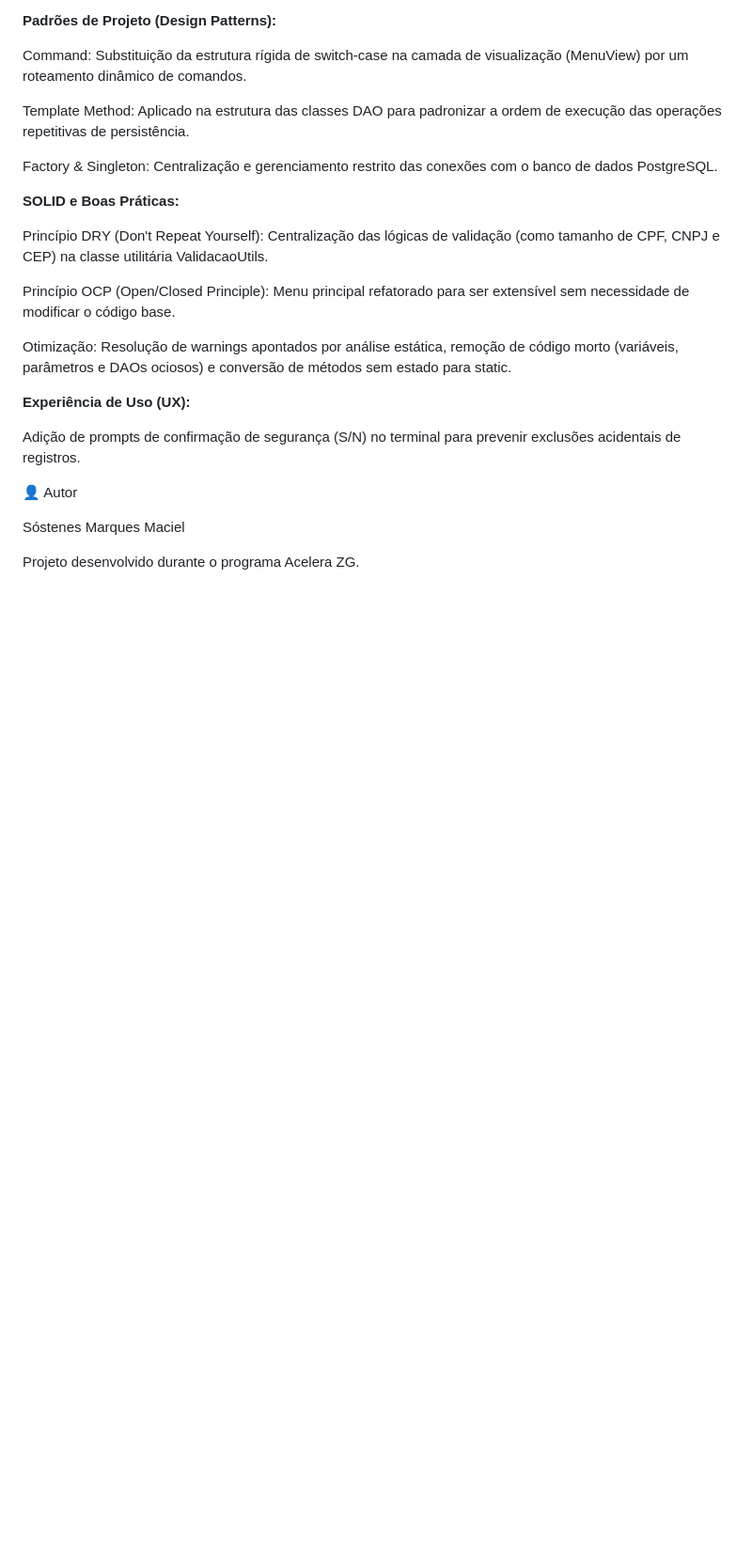
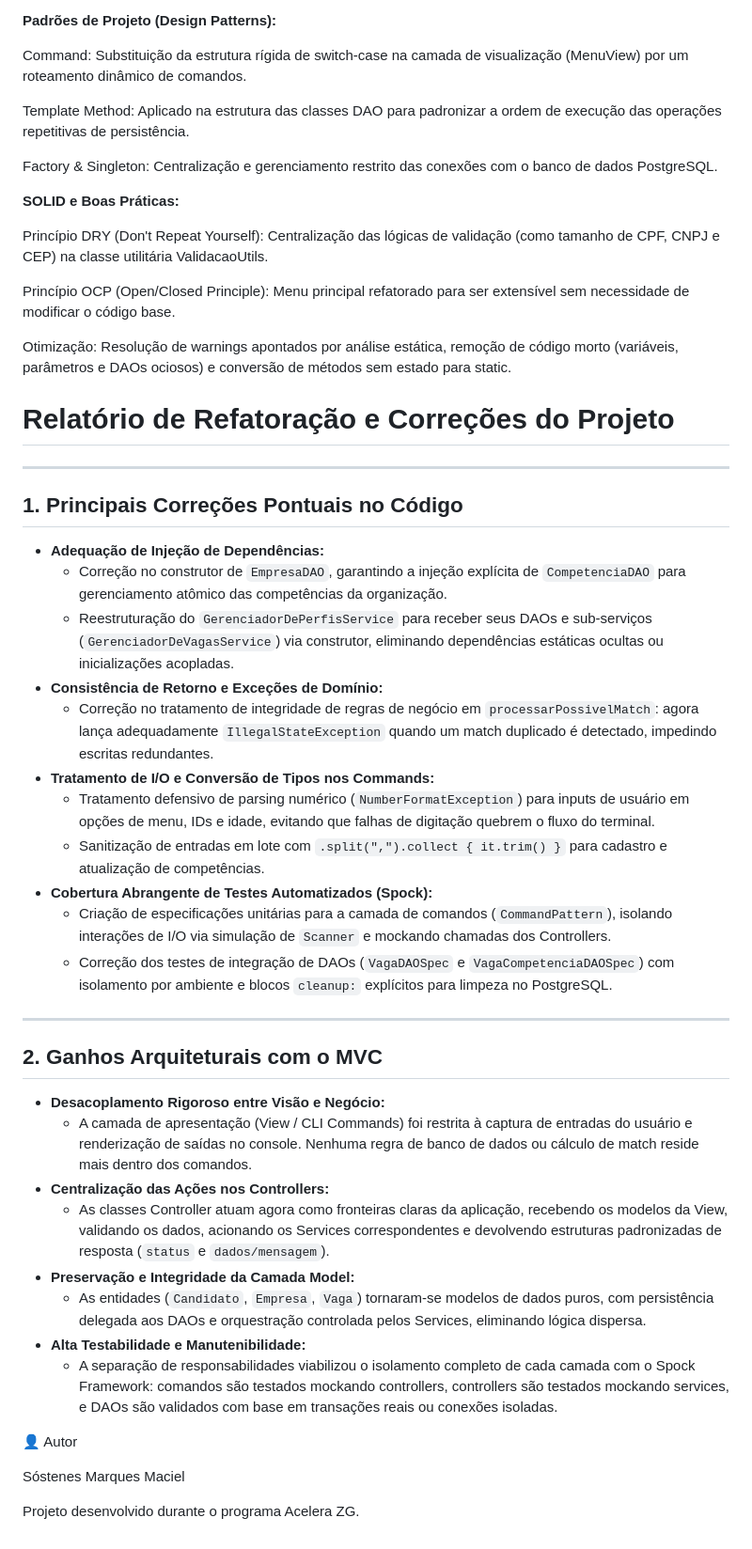
Before and after one commit to Sostenes-Maciel/zg-hero-project-trilha-k1-t4-groovy, a Markdown page: README.md, the part around the change. Shown at 94% size. Rendered like a GitHub page; blank space fills up the shorter version.

Commit message:
docs: descreve implementação do MVC

```diff
--- a/README.md
+++ b/README.md
@@ -274,9 +274,37 @@ Princípio OCP (Open/Closed Principle): Menu principal refatorado para ser exten
 
 Otimização: Resolução de warnings apontados por análise estática, remoção de código morto (variáveis, parâmetros e DAOs ociosos) e conversão de métodos sem estado para static.
 
-**Experiência de Uso (UX):**
+# Relatório de Refatoração e Correções do Projeto
 
-Adição de prompts de confirmação de segurança (S/N) no terminal para prevenir exclusões acidentais de registros.
+
+---
+
+## 1. Principais Correções Pontuais no Código
+
+* **Adequação de Injeção de Dependências:**
+    * Correção no construtor de `EmpresaDAO`, garantindo a injeção explícita de `CompetenciaDAO` para gerenciamento atômico das competências da organização.
+    * Reestruturação do `GerenciadorDePerfisService` para receber seus DAOs e sub-serviços (`GerenciadorDeVagasService`) via construtor, eliminando dependências estáticas ocultas ou inicializações acopladas.
+* **Consistência de Retorno e Exceções de Domínio:**
+    * Correção no tratamento de integridade de regras de negócio em `processarPossivelMatch`: agora lança adequadamente `IllegalStateException` quando um match duplicado é detectado, impedindo escritas redundantes.
+* **Tratamento de I/O e Conversão de Tipos nos Commands:**
+    * Tratamento defensivo de parsing numérico (`NumberFormatException`) para inputs de usuário em opções de menu, IDs e idade, evitando que falhas de digitação quebrem o fluxo do terminal.
+    * Sanitização de entradas em lote com `.split(",").collect { it.trim() }` para cadastro e atualização de competências.
+* **Cobertura Abrangente de Testes Automatizados (Spock):**
+    * Criação de especificações unitárias para a camada de comandos (`CommandPattern`), isolando interações de I/O via simulação de `Scanner` e mockando chamadas dos Controllers.
+    * Correção dos testes de integração de DAOs (`VagaDAOSpec` e `VagaCompetenciaDAOSpec`) com isolamento por ambiente e blocos `cleanup:` explícitos para limpeza no PostgreSQL.
+
+---
+
+## 2. Ganhos Arquiteturais com o MVC
+
+* **Desacoplamento Rigoroso entre Visão e Negócio:**
+    * A camada de apresentação (View / CLI Commands) foi restrita à captura de entradas do usuário e renderização de saídas no console. Nenhuma regra de banco de dados ou cálculo de match reside mais dentro dos comandos.
+* **Centralização das Ações nos Controllers:**
+    * As classes Controller atuam agora como fronteiras claras da aplicação, recebendo os modelos da View, validando os dados, acionando os Services correspondentes e devolvendo estruturas padronizadas de resposta (`status` e `dados/mensagem`).
+* **Preservação e Integridade da Camada Model:**
+    * As entidades (`Candidato`, `Empresa`, `Vaga`) tornaram-se modelos de dados puros, com persistência delegada aos DAOs e orquestração controlada pelos Services, eliminando lógica dispersa.
+* **Alta Testabilidade e Manutenibilidade:**
+    * A separação de responsabilidades viabilizou o isolamento completo de cada camada com o Spock Framework: comandos são testados mockando controllers, controllers são testados mockando services, e DAOs são validados com base em transações reais ou conexões isoladas.
 
 👤 Autor
 
```
